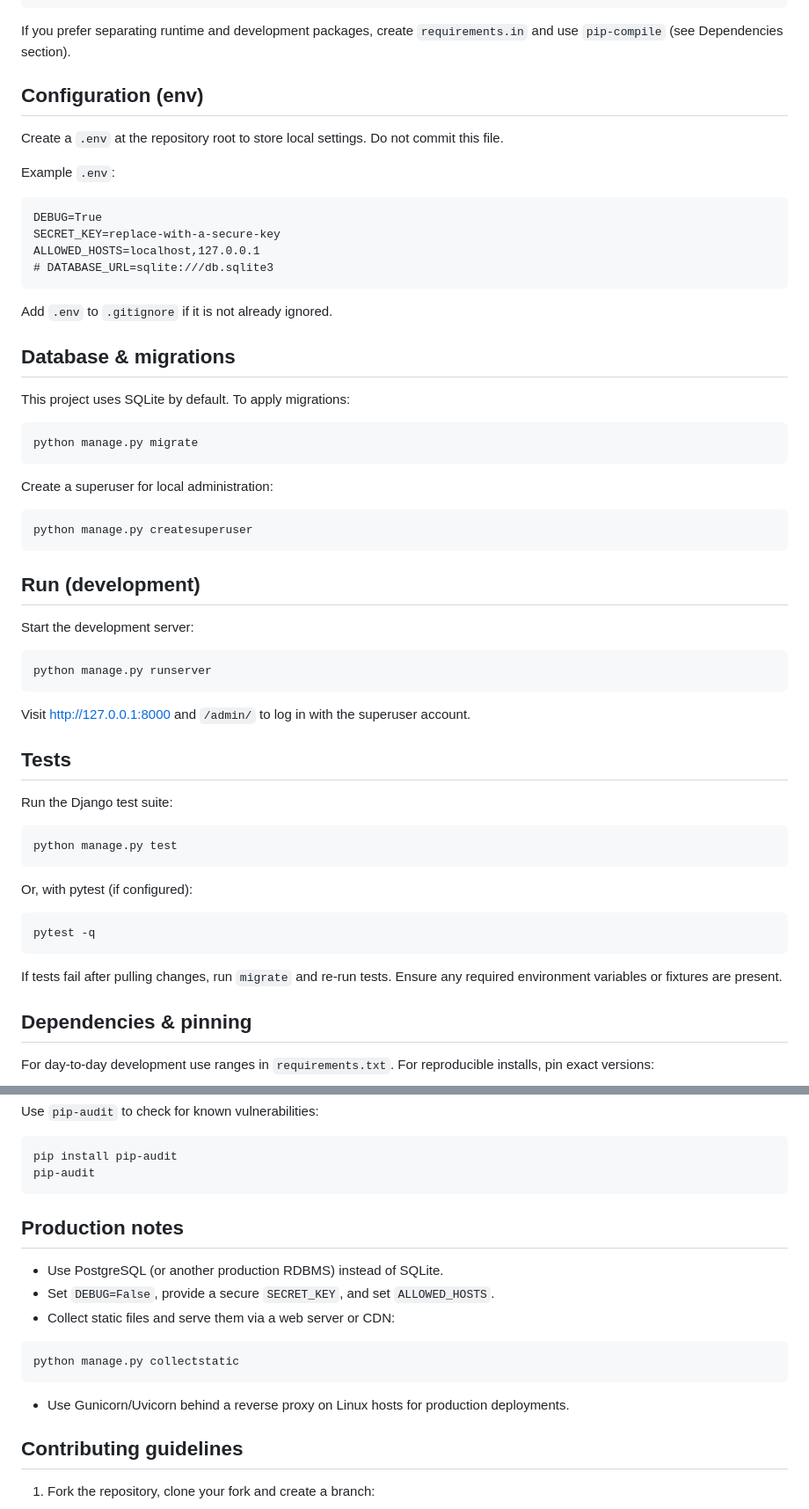
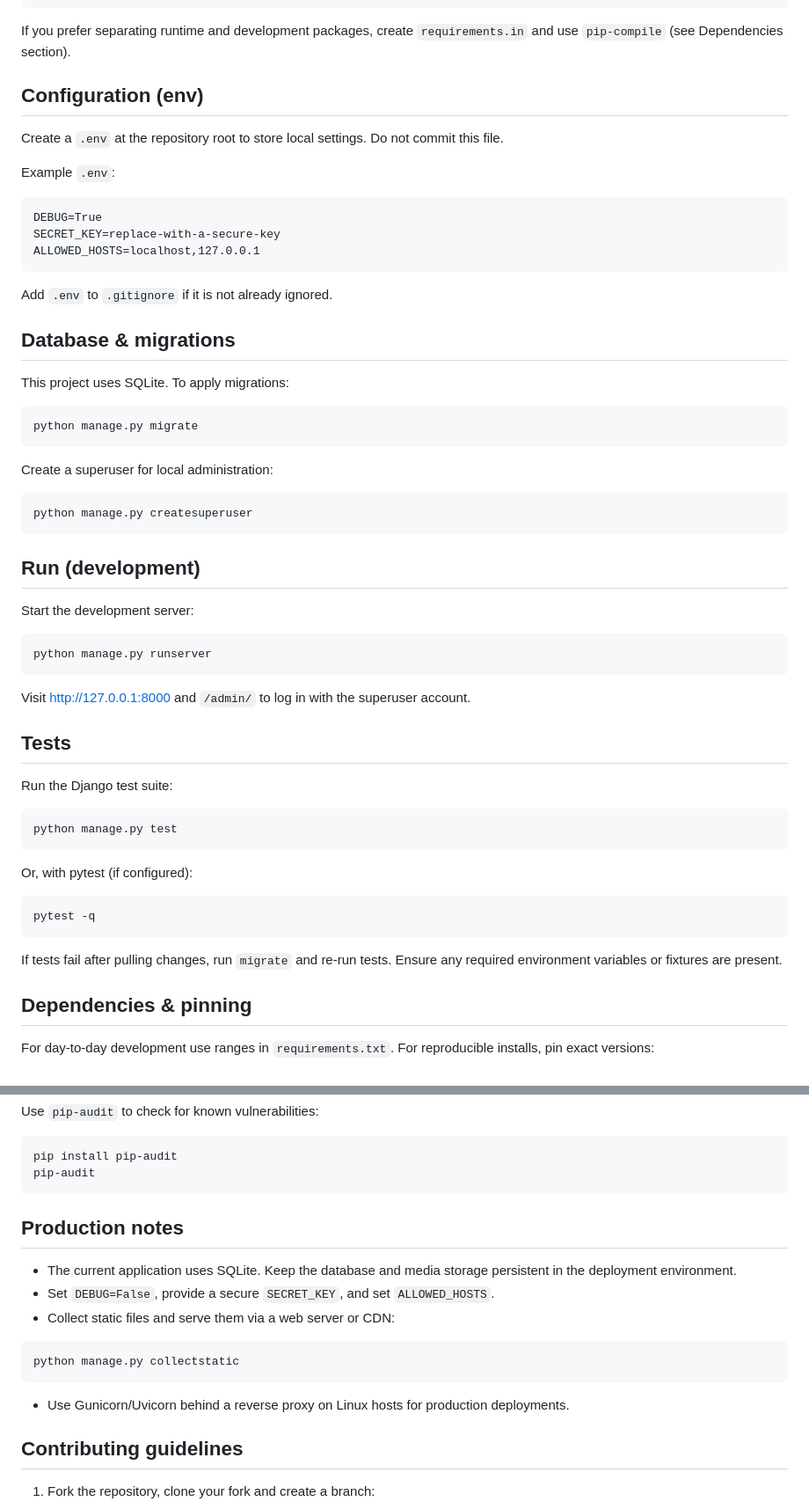
Before and after one commit to kvdhanush06/EduToolsHub, a Markdown page: SETUP.md, 2 parts joined by grey strips. Shown at 88% size. GitHub-like rendering.

Commit message:
docs: align EduToolsHub setup guide with SQLite architecture

````diff
--- a/SETUP.md
+++ b/SETUP.md
@@ -35,7 +35,6 @@ pip install -r requirements.txt
 
 If you prefer separating runtime and development packages, create `requirements.in` and use `pip-compile` (see Dependencies section).
 
-
 ## Configuration (env)
 
 Create a `.env` at the repository root to store local settings. Do not commit this file.
@@ -46,15 +45,13 @@ Example `.env`:
 DEBUG=True
 SECRET_KEY=replace-with-a-secure-key
 ALLOWED_HOSTS=localhost,127.0.0.1
-# DATABASE_URL=sqlite:///db.sqlite3
 ```
 
 Add `.env` to `.gitignore` if it is not already ignored.
 
-
 ## Database & migrations
 
-This project uses SQLite by default. To apply migrations:
+This project uses SQLite. To apply migrations:
 
 ```powershell
 python manage.py migrate
@@ -66,7 +63,6 @@ Create a superuser for local administration:
 python manage.py createsuperuser
 ```
 
-
 ## Run (development)
 
 Start the development server:
@@ -76,7 +72,6 @@ python manage.py runserver
 ```
 
 Visit http://127.0.0.1:8000 and `/admin/` to log in with the superuser account.
-
 
 ## Tests
 
@@ -93,7 +88,6 @@ pytest -q
 ```
 
 If tests fail after pulling changes, run `migrate` and re-run tests. Ensure any required environment variables or fixtures are present.
-
 
 ## Dependencies & pinning
 
@@ -118,10 +112,9 @@ pip install pip-audit
 pip-audit
 ```
 
-
 ## Production notes
 
-- Use PostgreSQL (or another production RDBMS) instead of SQLite.
+- The current application uses SQLite. Keep the database and media storage persistent in the deployment environment.
 - Set `DEBUG=False`, provide a secure `SECRET_KEY`, and set `ALLOWED_HOSTS`.
 - Collect static files and serve them via a web server or CDN:
 
@@ -130,7 +123,6 @@ python manage.py collectstatic
 ```
 
 - Use Gunicorn/Uvicorn behind a reverse proxy on Linux hosts for production deployments.
-
 
 ## Contributing guidelines
 
````
Also changed, not shown: other parts of SETUP.md (+2 -3 lines).
